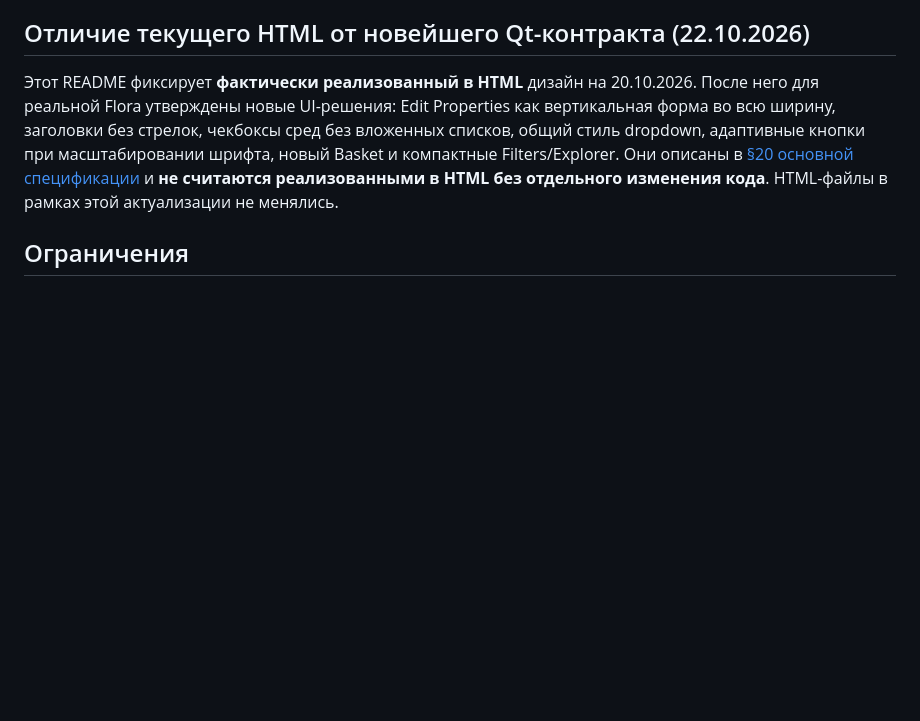
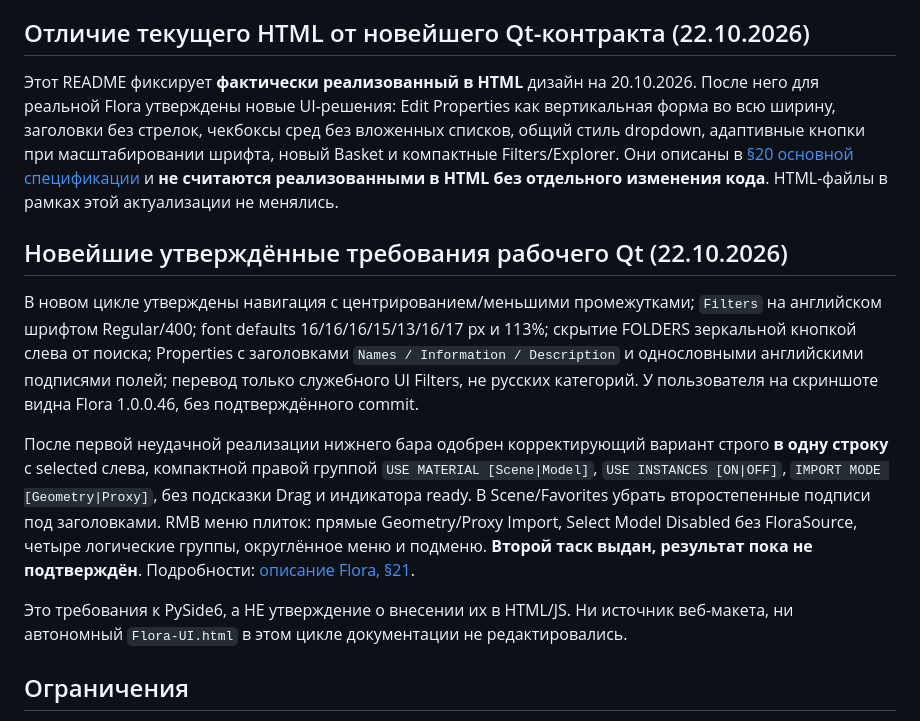
Before and after one commit to AstraWork-1104/sylva, a Markdown page: flora-ui/README.md, the part around the change. GitHub-like rendering; blank space fills up the shorter version.

Commit message:
docs(flora): sync approved 22 Oct desktop UI cycle and pending corrective task

```diff
--- a/flora-ui/README.md
+++ b/flora-ui/README.md
@@ -25,6 +25,15 @@
 
 Этот README фиксирует **фактически реализованный в HTML** дизайн на 20.10.2026. После него для реальной Flora утверждены новые UI-решения: Edit Properties как вертикальная форма во всю ширину, заголовки без стрелок, чекбоксы сред без вложенных списков, общий стиль dropdown, адаптивные кнопки при масштабировании шрифта, новый Basket и компактные Filters/Explorer. Они описаны в [§20 основной спецификации](https://docs.google.com/document/d/19MQLTbmyikvPj2wCLwIvuSqF3sdwJ8YUlSEtsMSkbZ0/edit) и **не считаются реализованными в HTML без отдельного изменения кода**. HTML-файлы в рамках этой актуализации не менялись.
 
+
+## Новейшие утверждённые требования рабочего Qt (22.10.2026)
+
+В новом цикле утверждены навигация с центрированием/меньшими промежутками; `Filters` на английском шрифтом Regular/400; font defaults 16/16/16/15/13/16/17 px и 113%; скрытие FOLDERS зеркальной кнопкой слева от поиска; Properties с заголовками `Names / Information / Description` и однословными английскими подписями полей; перевод только служебного UI Filters, не русских категорий. У пользователя на скриншоте видна Flora 1.0.0.46, без подтверждённого commit.
+
+После первой неудачной реализации нижнего бара одобрен корректирующий вариант строго **в одну строку** с selected слева, компактной правой группой `USE MATERIAL [Scene|Model]`, `USE INSTANCES [ON|OFF]`, `IMPORT MODE [Geometry|Proxy]`, без подсказки Drag и индикатора ready. В Scene/Favorites убрать второстепенные подписи под заголовками. RMB меню плиток: прямые Geometry/Proxy Import, Select Model Disabled без FloraSource, четыре логические группы, округлённое меню и подменю. **Второй таск выдан, результат пока не подтверждён**. Подробности: [описание Flora, §21](https://docs.google.com/document/d/19MQLTbmyikvPj2wCLwIvuSqF3sdwJ8YUlSEtsMSkbZ0/edit).
+
+Это требования к PySide6, а НЕ утверждение о внесении их в HTML/JS. Ни источник веб-макета, ни автономный `Flora-UI.html` в этом цикле документации не редактировались.
+
 ## Ограничения
 **Это только HTML/CSS/JS-прототип.** Данные моделей, превью и Scene условные. Настройки и ручные Properties сохраняются в localStorage, а не в рабочий INI/SQLite. HTML не открывает .max, .cgeo, .floratlas, .floracol, не вызывает Corona API, не создаёт 3ds Max Instances/Proxy, не изменяет сцену и не выполняет Merge, Cache Clear или Uninstall. Функциональные тесты реального Python/PySide6-плагина этим макетом не подтверждаются.
 
```
